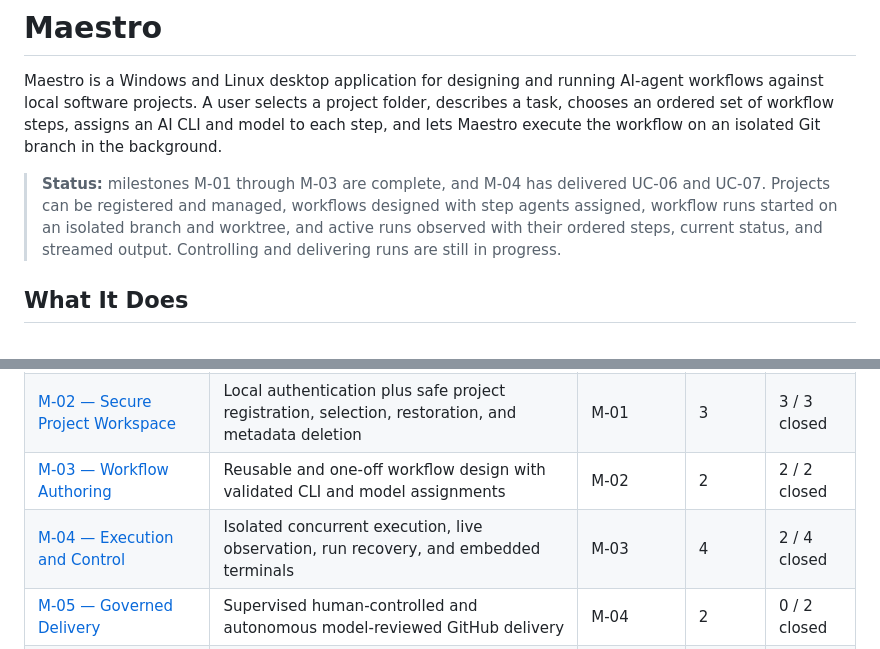
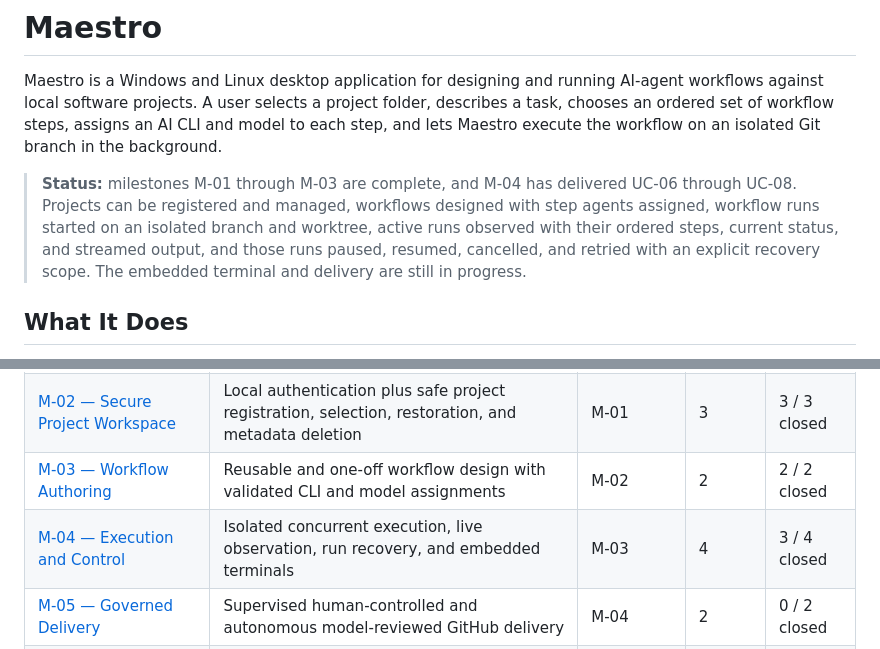
Before and after one commit to artur-rios/maestro, a Markdown page: README.md, 2 parts joined by grey strips. Drawn GitHub-style.

```diff
--- a/README.md
+++ b/README.md
@@ -6,10 +6,12 @@ steps, assigns an AI CLI and model to each step, and lets Maestro execute the wo
 branch in the background.
 
 > **Status:** milestones M-01 through M-03 are complete, and M-04 has delivered
-> UC-06 and UC-07. Projects can be registered and managed, workflows designed
+> UC-06 through UC-08. Projects can be registered and managed, workflows designed
 > with step agents assigned, workflow runs started on an isolated branch and
-> worktree, and active runs observed with their ordered steps, current status,
-> and streamed output. Controlling and delivering runs are still in progress.
+> worktree, active runs observed with their ordered steps, current status, and
+> streamed output, and those runs paused, resumed, cancelled, and retried with an
+> explicit recovery scope. The embedded terminal and delivery are still in
+> progress.
 
 ## What It Does
 
@@ -98,7 +100,7 @@ alternative flows, traced requirements, and meaningful resilience boundaries bef
 | [M-01 — Foundation](https://github.com/artur-rios/maestro/milestone/1) | Layered scaffold, persistence, adapters, configuration, tests, CI, packaging, and signed-release foundation covering IR-01 through IR-15 | — | 1 | 1 / 1 closed |
 | [M-02 — Secure Project Workspace](https://github.com/artur-rios/maestro/milestone/2) | Local authentication plus safe project registration, selection, restoration, and metadata deletion | M-01 | 3 | 3 / 3 closed |
 | [M-03 — Workflow Authoring](https://github.com/artur-rios/maestro/milestone/3) | Reusable and one-off workflow design with validated CLI and model assignments | M-02 | 2 | 2 / 2 closed |
-| [M-04 — Execution and Control](https://github.com/artur-rios/maestro/milestone/4) | Isolated concurrent execution, live observation, run recovery, and embedded terminals | M-03 | 4 | 2 / 4 closed |
+| [M-04 — Execution and Control](https://github.com/artur-rios/maestro/milestone/4) | Isolated concurrent execution, live observation, run recovery, and embedded terminals | M-03 | 4 | 3 / 4 closed |
 | [M-05 — Governed Delivery](https://github.com/artur-rios/maestro/milestone/5) | Supervised human-controlled and autonomous model-reviewed GitHub delivery | M-04 | 2 | 0 / 2 closed |
 | [M-06 — History, Maintenance, and Updates](https://github.com/artur-rios/maestro/milestone/6) | Searchable evidence, auditing, retention, compaction, safe deletion, and verified application updates | M-05 | 3 | 0 / 3 closed |
 
```
Also changed, not shown: other parts of README.md (+1 -1 lines), docs/development/uc-08-verification.md (added, +118 -0 lines).
